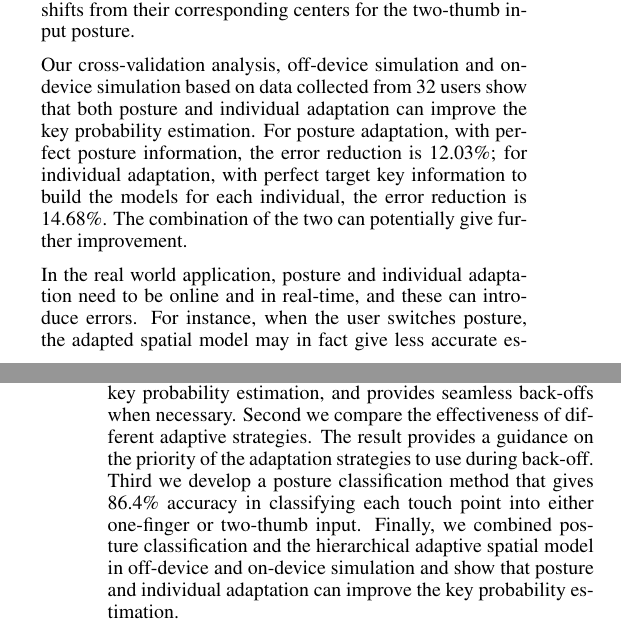
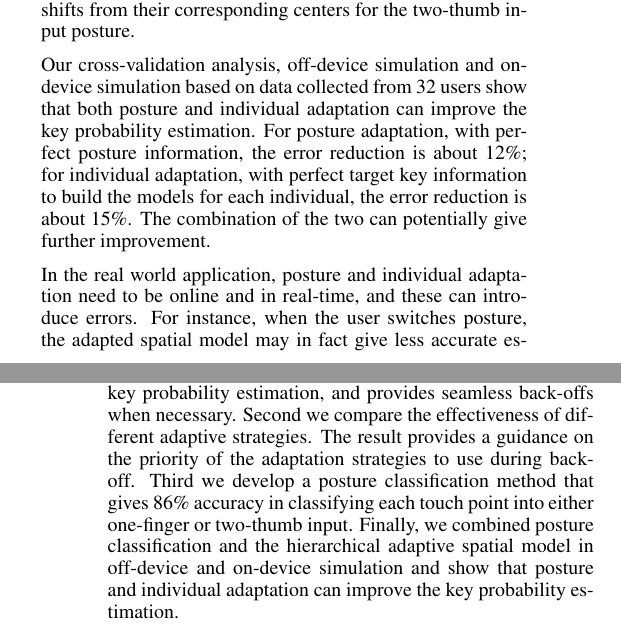
Before and after one commit to ushadow/chi2013, a LaTeX document (src/chi2013.tex): two parts of the columns of pages 1 and 2 of 10, joined at a grey line, cut so that both start at the same text. Compiled offline with pdfLaTeX.

Commit message:
Removed number of signifcant digits.

```diff
--- a/src/chi2013.tex
+++ b/src/chi2013.tex
@@ -155,8 +155,8 @@ by the blue 0.95 confidence ellipses in Figure~\ref{fig:e-w-ellipses-1}) for the
 Our cross-validation analysis, off-device simulation and on-device simulation based
 on data collected from 32 users show
 that both posture and individual adaptation can improve the key probability estimation. For posture
-adaptation, with perfect posture information, the error reduction is 12.03\%; for individual adaptation, with perfect
-target key information to build the models for each individual, the error reduction is 14.68\%. The combination of the two
+adaptation, with perfect posture information, the error reduction is about 12\%; for individual adaptation, with perfect
+target key information to build the models for each individual, the error reduction is about 15\%. The combination of the two
 can potentially give further improvement.
 
 In the real world application, posture and individual adaptation need to be
@@ -175,7 +175,7 @@ we propose a hierarchical adaptive spatial model that combines different
 ways of spatial adaptation to improve the accuracy of key probability estimation, and provides seamless back-offs when necessary.
 Second we compare the effectiveness of different adaptive strategies.
 The result provides a guidance on the priority of the adaptation strategies to use during
-back-off. Third we develop a posture classification method that gives 86.4\% accuracy in
+back-off. Third we develop a posture classification method that gives 86\% accuracy in
 classifying each touch point into either one-finger or two-thumb input. Finally, we
 combined posture classification and the hierarchical adaptive spatial model in off-device and
 on-device simulation and show that posture and individual adaptation can improve the key probability estimation.
```
